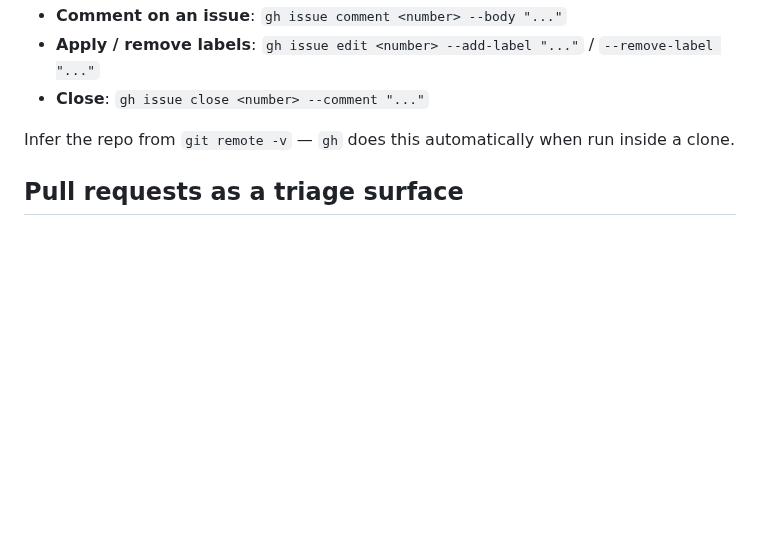
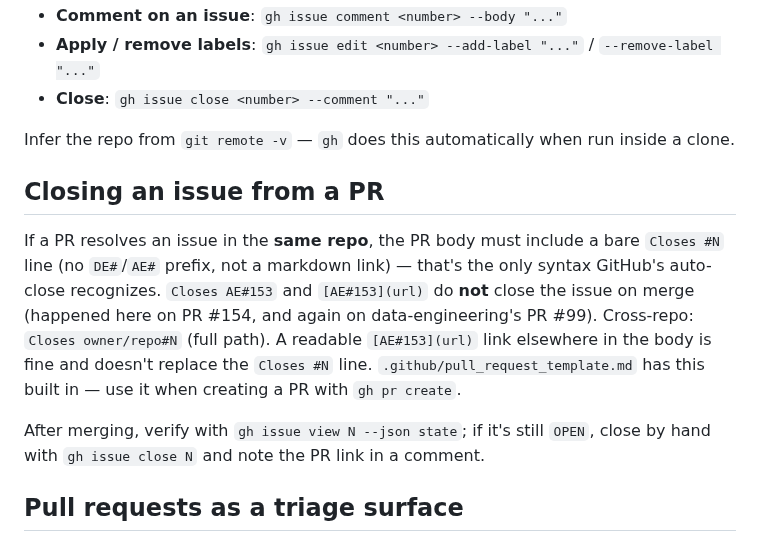
Before and after one commit to tech-lamjav/analytics-engineering, a Markdown page: docs/agents/issue-tracker.md, the part around the change. Rendered like a GitHub page; blank space fills up the shorter version.

```diff
--- a/docs/agents/issue-tracker.md
+++ b/docs/agents/issue-tracker.md
@@ -12,6 +12,19 @@ Issues and PRDs for this repo live as GitHub issues in `tech-lamjav/analytics-en
 - **Close**: `gh issue close <number> --comment "..."`
 
 Infer the repo from `git remote -v` — `gh` does this automatically when run inside a clone.
+
+## Closing an issue from a PR
+
+If a PR resolves an issue in the **same repo**, the PR body must include a bare `Closes #N`
+line (no `DE#`/`AE#` prefix, not a markdown link) — that's the only syntax GitHub's
+auto-close recognizes. `Closes AE#153` and `[AE#153](url)` do **not** close the issue on
+merge (happened here on PR #154, and again on data-engineering's PR #99). Cross-repo:
+`Closes owner/repo#N` (full path). A readable `[AE#153](url)` link elsewhere in the body is
+fine and doesn't replace the `Closes #N` line. `.github/pull_request_template.md` has this
+built in — use it when creating a PR with `gh pr create`.
+
+After merging, verify with `gh issue view N --json state`; if it's still `OPEN`, close by
+hand with `gh issue close N` and note the PR link in a comment.
 
 ## Pull requests as a triage surface
 
```
Also changed, not shown: .github/pull_request_template.md (added, +21 -0 lines).
